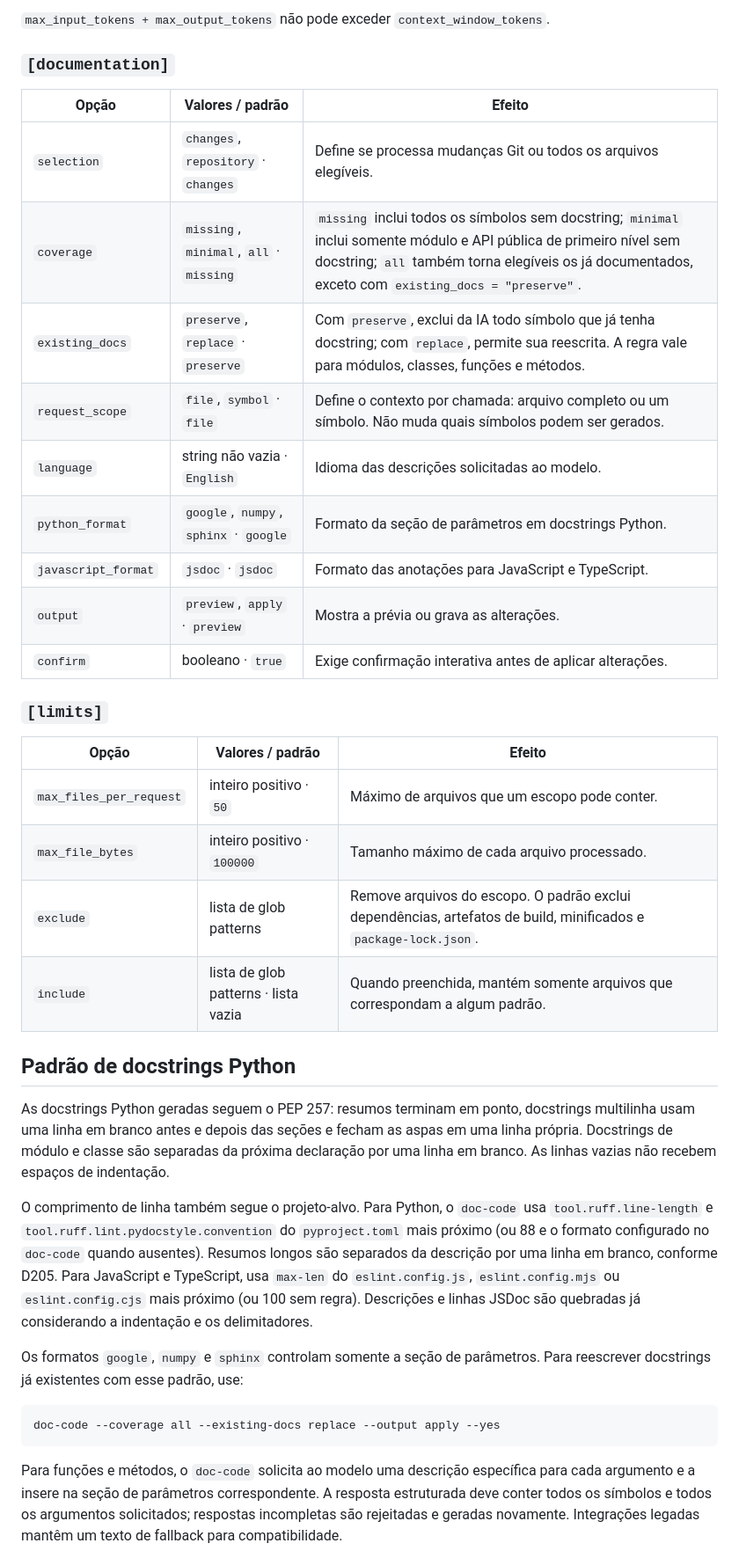
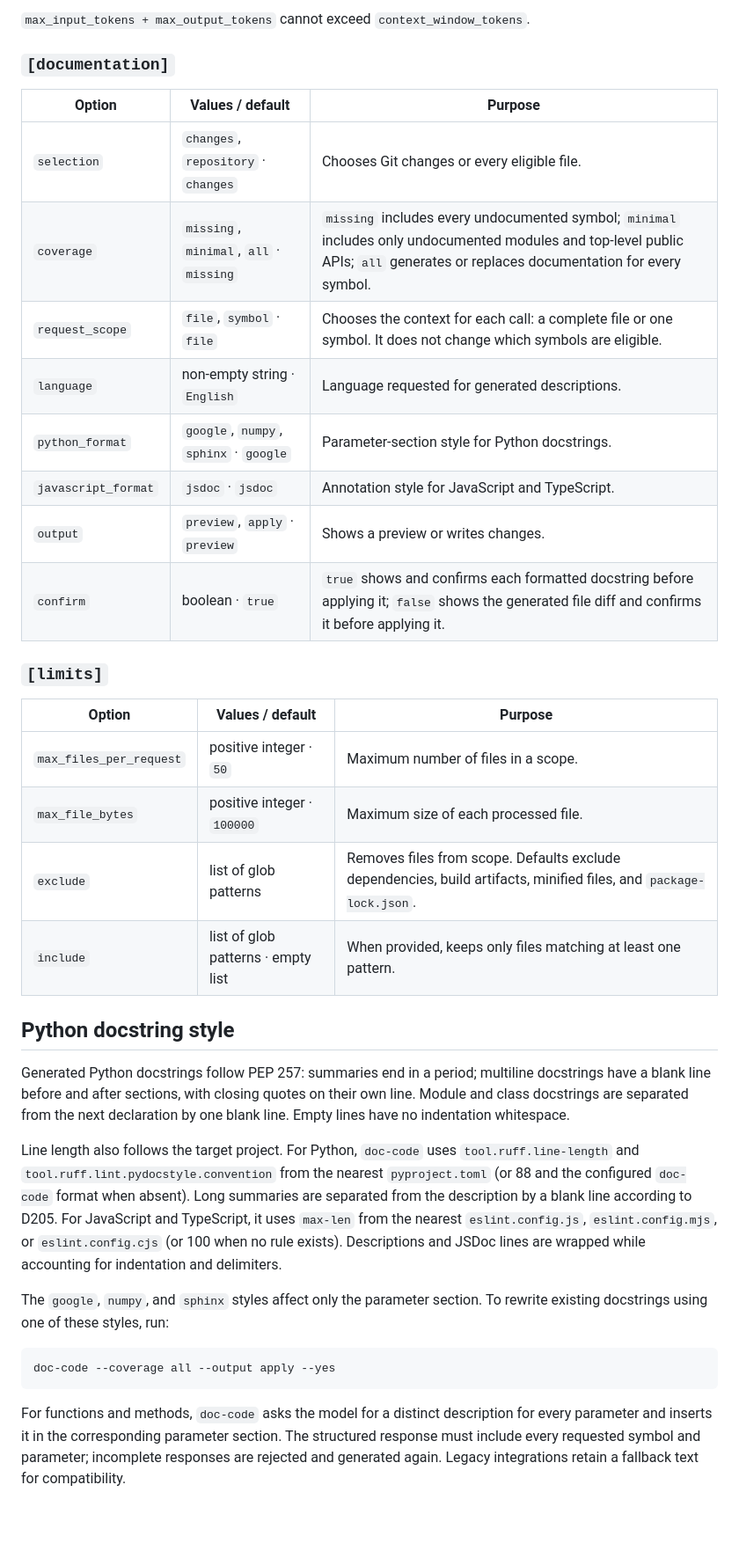
Before and after one commit to argolo/doc-code, a Markdown page: README.md, the part around one of its changes. Shown at 88% size. GitHub-like rendering; blank space fills up the shorter version.

````diff
--- a/README.md
+++ b/README.md
@@ -54,40 +56,39 @@ Crie um arquivo inicial com `doc-code config init`. As seções `[ai]`, `[docume
 
-`max_input_tokens + max_output_tokens` não pode exceder `context_window_tokens`.
+`max_input_tokens + max_output_tokens` cannot exceed `context_window_tokens`.
 
 ### `[documentation]`
 
-| Opção | Valores / padrão | Efeito |
+| Option | Values / default | Purpose |
 | --- | --- | --- |
-| `selection` | `changes`, `repository` · `changes` | Define se processa mudanças Git ou todos os arquivos elegíveis. |
-| `coverage` | `missing`, `minimal`, `all` · `missing` | `missing` inclui todos os símbolos sem docstring; `minimal` inclui somente módulo e API pública de primeiro nível sem docstring; `all` também torna elegíveis os já documentados, exceto com `existing_docs = "preserve"`. |
-| `existing_docs` | `preserve`, `replace` · `preserve` | Com `preserve`, exclui da IA todo símbolo que já tenha docstring; com `replace`, permite sua reescrita. A regra vale para módulos, classes, funções e métodos. |
-| `request_scope` | `file`, `symbol` · `file` | Define o contexto por chamada: arquivo completo ou um símbolo. Não muda quais símbolos podem ser gerados. |
-| `language` | string não vazia · `English` | Idioma das descrições solicitadas ao modelo. |
-| `python_format` | `google`, `numpy`, `sphinx` · `google` | Formato da seção de parâmetros em docstrings Python. |
-| `javascript_format` | `jsdoc` · `jsdoc` | Formato das anotações para JavaScript e TypeScript. |
-| `output` | `preview`, `apply` · `preview` | Mostra a prévia ou grava as alterações. |
-| `confirm` | booleano · `true` | Exige confirmação interativa antes de aplicar alterações. |
+| `selection` | `changes`, `repository` · `changes` | Chooses Git changes or every eligible file. |
+| `coverage` | `missing`, `minimal`, `all` · `missing` | `missing` includes every undocumented symbol; `minimal` includes only undocumented modules and top-level public APIs; `all` generates or replaces documentation for every symbol. |
+| `request_scope` | `file`, `symbol` · `file` | Chooses the context for each call: a complete file or one symbol. It does not change which symbols are eligible. |
+| `language` | non-empty string · `English` | Language requested for generated descriptions. |
+| `python_format` | `google`, `numpy`, `sphinx` · `google` | Parameter-section style for Python docstrings. |
+| `javascript_format` | `jsdoc` · `jsdoc` | Annotation style for JavaScript and TypeScript. |
+| `output` | `preview`, `apply` · `preview` | Shows a preview or writes changes. |
+| `confirm` | boolean · `true` | `true` shows and confirms each formatted docstring before applying it; `false` shows the generated file diff and confirms it before applying it. |
 
 ### `[limits]`
 
-| Opção | Valores / padrão | Efeito |
+| Option | Values / default | Purpose |
 | --- | --- | --- |
-| `max_files_per_request` | inteiro positivo · `50` | Máximo de arquivos que um escopo pode conter. |
-| `max_file_bytes` | inteiro positivo · `100000` | Tamanho máximo de cada arquivo processado. |
-| `exclude` | lista de glob patterns | Remove arquivos do escopo. O padrão exclui dependências, artefatos de build, minificados e `package-lock.json`. |
-| `include` | lista de glob patterns · lista vazia | Quando preenchida, mantém somente arquivos que correspondam a algum padrão. |
+| `max_files_per_request` | positive integer · `50` | Maximum number of files in a scope. |
+| `max_file_bytes` | positive integer · `100000` | Maximum size of each processed file. |
+| `exclude` | list of glob patterns | Removes files from scope. Defaults exclude dependencies, build artifacts, minified files, and `package-lock.json`. |
+| `include` | list of glob patterns · empty list | When provided, keeps only files matching at least one pattern. |
 
-## Padrão de docstrings Python
+## Python docstring style
 
-As docstrings Python geradas seguem o PEP 257: resumos terminam em ponto, docstrings multilinha usam uma linha em branco antes e depois das seções e fecham as aspas em uma linha própria. Docstrings de módulo e classe são separadas da próxima declaração por uma linha em branco. As linhas vazias não recebem espaços de indentação.
+Generated Python docstrings follow PEP 257: summaries end in a period; multiline docstrings have a blank line before and after sections, with closing quotes on their own line. Module and class docstrings are separated from the next declaration by one blank line. Empty lines have no indentation whitespace.
 
-O comprimento de linha também segue o projeto-alvo. Para Python, o `doc-code` usa `tool.ruff.line-length` e `tool.ruff.lint.pydocstyle.convention` do `pyproject.toml` mais próximo (ou 88 e o formato configurado no `doc-code` quando ausentes). Resumos longos são separados da descrição por uma linha em branco, conforme D205. Para JavaScript e TypeScript, usa `max-len` do `eslint.config.js`, `eslint.config.mjs` ou `eslint.config.cjs` mais próximo (ou 100 sem regra). Descrições e linhas JSDoc são quebradas já considerando a indentação e os delimitadores.
+Line length also follows the target project. For Python, `doc-code` uses `tool.ruff.line-length` and `tool.ruff.lint.pydocstyle.convention` from the nearest `pyproject.toml` (or 88 and the configured `doc-code` format when absent). Long summaries are separated from the description by a blank line according to D205. For JavaScript and TypeScript, it uses `max-len` from the nearest `eslint.config.js`, `eslint.config.mjs`, or `eslint.config.cjs` (or 100 when no rule exists). Descriptions and JSDoc lines are wrapped while accounting for indentation and delimiters.
 
-Os formatos `google`, `numpy` e `sphinx` controlam somente a seção de parâmetros. Para reescrever docstrings já existentes com esse padrão, use:
+The `google`, `numpy`, and `sphinx` styles affect only the parameter section. To rewrite existing docstrings using one of these styles, run:
 
 ```shell
-doc-code --coverage all --existing-docs replace --output apply --yes
+doc-code --coverage all --output apply --yes
 ```
 
-Para funções e métodos, o `doc-code` solicita ao modelo uma descrição específica para cada argumento e a insere na seção de parâmetros correspondente. A resposta estruturada deve conter todos os símbolos e todos os argumentos solicitados; respostas incompletas são rejeitadas e geradas novamente. Integrações legadas mantêm um texto de fallback para compatibilidade.
+For functions and methods, `doc-code` asks the model for a distinct description for every parameter and inserts it in the corresponding parameter section. The structured response must include every requested symbol and parameter; incomplete responses are rejected and generated again. Legacy integrations retain a fallback text for compatibility.
 
````
Also changed, not shown: other parts of README.md (+31 -29 lines).
